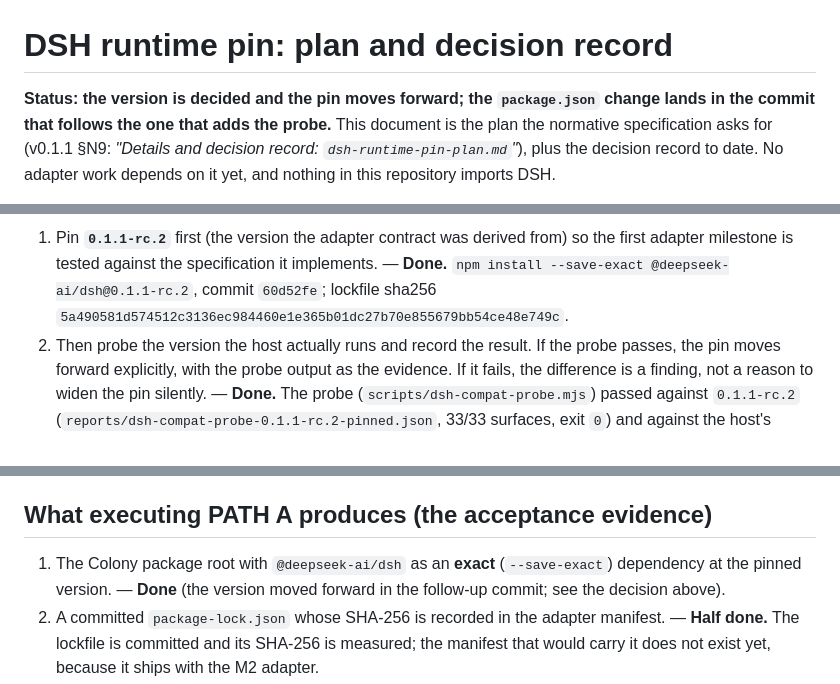
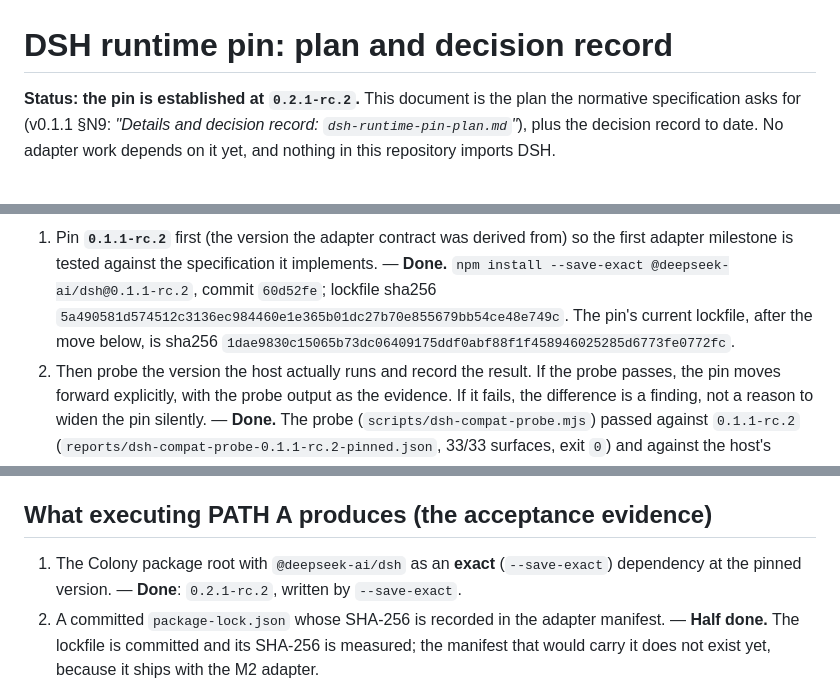
Before and after one commit to faresrafat3/colony-kernel, a Markdown page: docs/dsh-runtime-pin-plan.md, 3 parts joined by grey strips. GitHub-like rendering.

Commit message:
Correct the pin plan's status line, and name the pin's version on the README
The plan still said "the version is decided and the pin moves forward; the
package.json change lands in the commit that follows the one that adds the
probe" - true when it was written, stale once the move landed. It now says
the pin is established at 0.2.1-rc.2, and the decision step records the
current lockfile's SHA-256 (1dae9830c15065b73dc06409175ddf0abf88f1f458946025285d6773fe0772fc)
next to the first pin's (5a490581d574512c3136ec984460e1e365b01dc27b70e855679bb54ce48e749c),
so both are in the record.

README's documentation table named the pin plan without saying what it
decided; it now carries the version.

Evidence: npm run verify -> typecheck OK, lint OK, 147 tests passed, gate
claims OK (147 tests, 4 surfaces agree), gate demo OK (byte-identical reruns,
5613 bytes), verify: ALL GATES GREEN.

```diff
--- a/docs/dsh-runtime-pin-plan.md
+++ b/docs/dsh-runtime-pin-plan.md
@@ -1,7 +1,6 @@
 # DSH runtime pin: plan and decision record
 
-**Status: the version is decided and the pin moves forward; the `package.json`
-change lands in the commit that follows the one that adds the probe.** This
+**Status: the pin is established at `0.2.1-rc.2`.** This
 document is the plan the normative specification asks for (v0.1.1 §N9: *"Details
 and decision record: `dsh-runtime-pin-plan.md`"*), plus the decision record to
 date. No adapter work depends on it yet, and nothing in this repository
@@ -82,7 +81,9 @@ The rule this document proposed, now executed:
    from) so the first adapter milestone is tested against the specification it
    implements. — **Done.** `npm install --save-exact @deepseek-ai/dsh@0.1.1-rc.2`,
    commit `60d52fe`; lockfile sha256
-   `5a490581d574512c3136ec984460e1e365b01dc27b70e855679bb54ce48e749c`.
+   `5a490581d574512c3136ec984460e1e365b01dc27b70e855679bb54ce48e749c`. The pin's
+   current lockfile, after the move below, is sha256
+   `1dae9830c15065b73dc06409175ddf0abf88f1f458946025285d6773fe0772fc`.
 2. Then probe the version the host actually runs and record the result. If the
    probe passes, the pin moves forward explicitly, with the probe output as
    the evidence. If it fails, the difference is a finding, not a reason to
@@ -110,8 +111,8 @@ it runs, and its output is the record.
 ## What executing PATH A produces (the acceptance evidence)
 
 1. The Colony package root with `@deepseek-ai/dsh` as an **exact**
-   (`--save-exact`) dependency at the pinned version. — **Done** (the version
-   moved forward in the follow-up commit; see the decision above).
+   (`--save-exact`) dependency at the pinned version. — **Done**: `0.2.1-rc.2`,
+   written by `--save-exact`.
 2. A committed `package-lock.json` whose SHA-256 is recorded in the adapter
    manifest. — **Half done.** The lockfile is committed and its SHA-256 is
    measured; the manifest that would carry it does not exist yet, because it
```
Also changed, not shown: README.md (+1 -1 lines).
